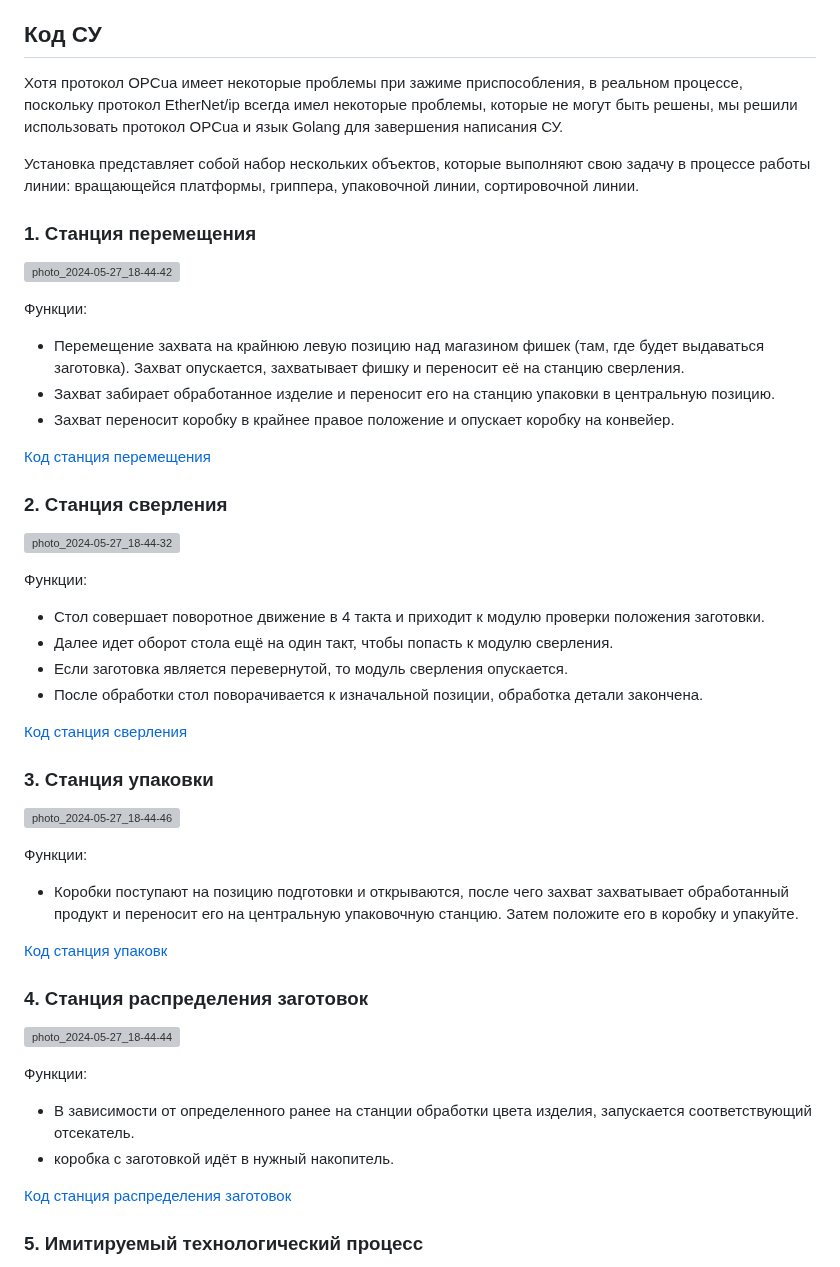
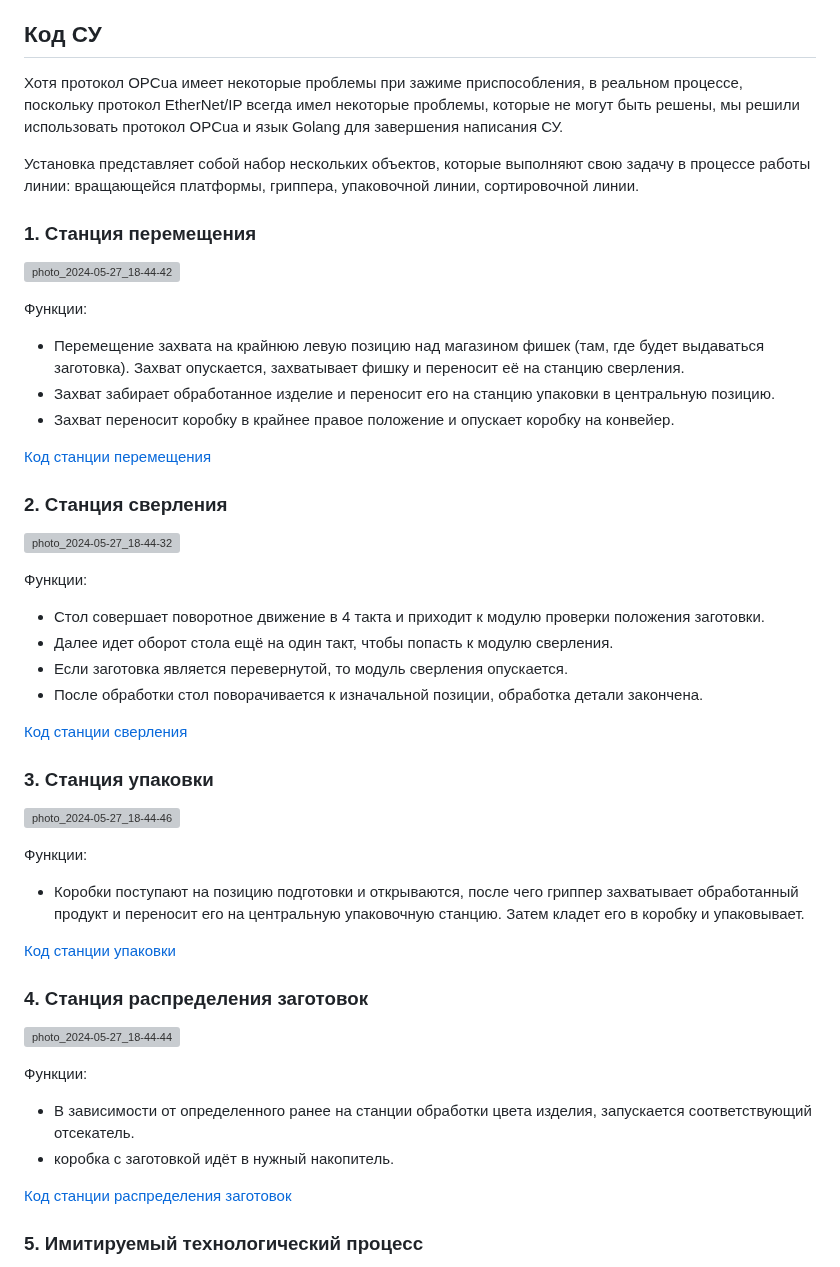
Before and after one commit to VladislavLowPriority/CS_Packaging_line_316, a Markdown page: README.md, the part around one of its changes. Rendered like a GitHub page; grey boxes are pictures that could not be loaded.

```diff
--- a/README.md
+++ b/README.md
@@ -54,7 +54,7 @@
 [Проект TIA PORTAL V16](https://github.com/VladislavLowPriority/CS_Packaging_line_316/blob/main/Projects/TiaPortal_EIP_Project/eip.zap16) тестирует задержки передачи данных между двумя PLC по EtherNetIP, в ходе тестирования задержки 5-20мс.
 
 ## Код СУ
-Хотя протокол OPCua имеет некоторые проблемы при зажиме приспособления, в реальном процессе, поскольку протокол EtherNet/ip всегда имел некоторые проблемы, которые не могут быть решены, мы решили использовать протокол OPCua и язык Golang для завершения написания СУ.
+Хотя протокол OPCua имеет некоторые проблемы при зажиме приспособления, в реальном процессе, поскольку протокол EtherNet/IP всегда имел некоторые проблемы, которые не могут быть решены, мы решили использовать протокол OPCua и язык Golang для завершения написания СУ.
 
 Установка представляет собой набор нескольких объектов, которые выполняют свою задачу в процессе работы линии: вращающейся платформы, гриппера, упаковочной линии, сортировочной линии.
 
@@ -66,7 +66,7 @@
   - Захват забирает обработанное изделие и переносит его на станцию упаковки в центральную позицию.
   - Захват переносит коробку в крайнее правое положение и опускает коробку на конвейер.
 
-[Код станция перемещения](https://github.com/VladislavLowPriority/CS_Packaging_line_316/blob/main/%D0%93%D0%B0%D0%BB%D0%B0%D0%BA%D1%82%D0%B8%D0%BE%D0%BD/GO316_ru/logic_hs.go)
+[Код станции перемещения](https://github.com/VladislavLowPriority/CS_Packaging_line_316/blob/main/%D0%93%D0%B0%D0%BB%D0%B0%D0%BA%D1%82%D0%B8%D0%BE%D0%BD/GO316_ru/logic_hs.go)
 
 ### 2. Станция сверления
 ![photo_2024-05-27_18-44-32](https://github.com/Spynch/HS_line316/assets/110130006/494b93d8-83f6-4c23-a437-ab748e7b1125)
@@ -77,15 +77,15 @@
   - Если заготовка является перевернутой, то модуль сверления опускается.
   - После обработки стол поворачивается к изначальной позиции, обработка детали закончена.
 
-[Код станция сверления](https://github.com/VladislavLowPriority/CS_Packaging_line_316/blob/main/%D0%93%D0%B0%D0%BB%D0%B0%D0%BA%D1%82%D0%B8%D0%BE%D0%BD/GO316_ru/logic_procs.go)
+[Код станции сверления](https://github.com/VladislavLowPriority/CS_Packaging_line_316/blob/main/%D0%93%D0%B0%D0%BB%D0%B0%D0%BA%D1%82%D0%B8%D0%BE%D0%BD/GO316_ru/logic_procs.go)
 
 ### 3. Станция упаковки
 ![photo_2024-05-27_18-44-46](https://github.com/Spynch/HS_line316/assets/110130006/7fd1a6e3-e4ea-4f62-ad4f-d0270033e25f)
 
 Функции:
-  - Коробки поступают на позицию подготовки и открываются, после чего захват захватывает обработанный продукт и переносит его на центральную упаковочную станцию. Затем положите его в коробку и упакуйте.
+  - Коробки поступают на позицию подготовки и открываются, после чего гриппер захватывает обработанный продукт и переносит его на центральную упаковочную станцию. Затем кладет его в коробку и упаковывает.
 
-[Код станция упаковк](https://github.com/VladislavLowPriority/CS_Packaging_line_316/blob/main/%D0%93%D0%B0%D0%BB%D0%B0%D0%BA%D1%82%D0%B8%D0%BE%D0%BD/GO316_ru/logic_packs.go)
+[Код станции упаковки](https://github.com/VladislavLowPriority/CS_Packaging_line_316/blob/main/%D0%93%D0%B0%D0%BB%D0%B0%D0%BA%D1%82%D0%B8%D0%BE%D0%BD/GO316_ru/logic_packs.go)
 
 ### 4. Станция распределения заготовок
  ![photo_2024-05-27_18-44-44](https://github.com/Spynch/HS_line316/assets/110130006/1e70fb35-7167-40b7-9e6b-237a5c021b98)
@@ -94,7 +94,7 @@
   - В зависимости от определенного ранее на станции обработки цвета изделия, запускается соответствующий отсекатель.
   - коробка c заготовкой идёт в нужный накопитель.
 
-[Код станция распределения заготовок](https://github.com/VladislavLowPriority/CS_Packaging_line_316/blob/main/%D0%93%D0%B0%D0%BB%D0%B0%D0%BA%D1%82%D0%B8%D0%BE%D0%BD/GO316_ru/logic_ss.go)
+[Код станции распределения заготовок](https://github.com/VladislavLowPriority/CS_Packaging_line_316/blob/main/%D0%93%D0%B0%D0%BB%D0%B0%D0%BA%D1%82%D0%B8%D0%BE%D0%BD/GO316_ru/logic_ss.go)
 
 ### 5. Имитируемый технологический процесс
  - Шаг 1: Размещение объекта на карусели
```
Also changed, not shown: other parts of README.md (+1 -1 lines).
